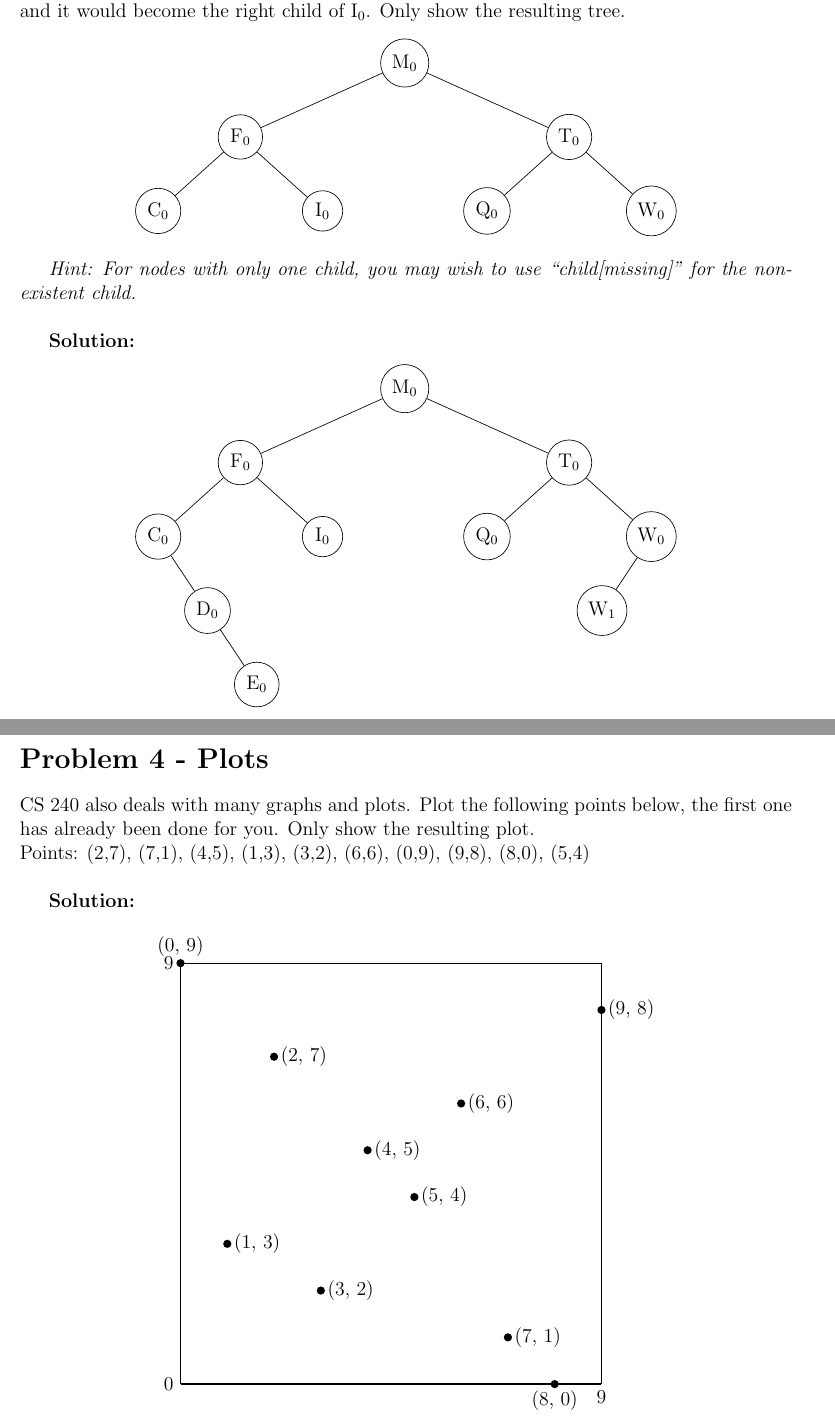
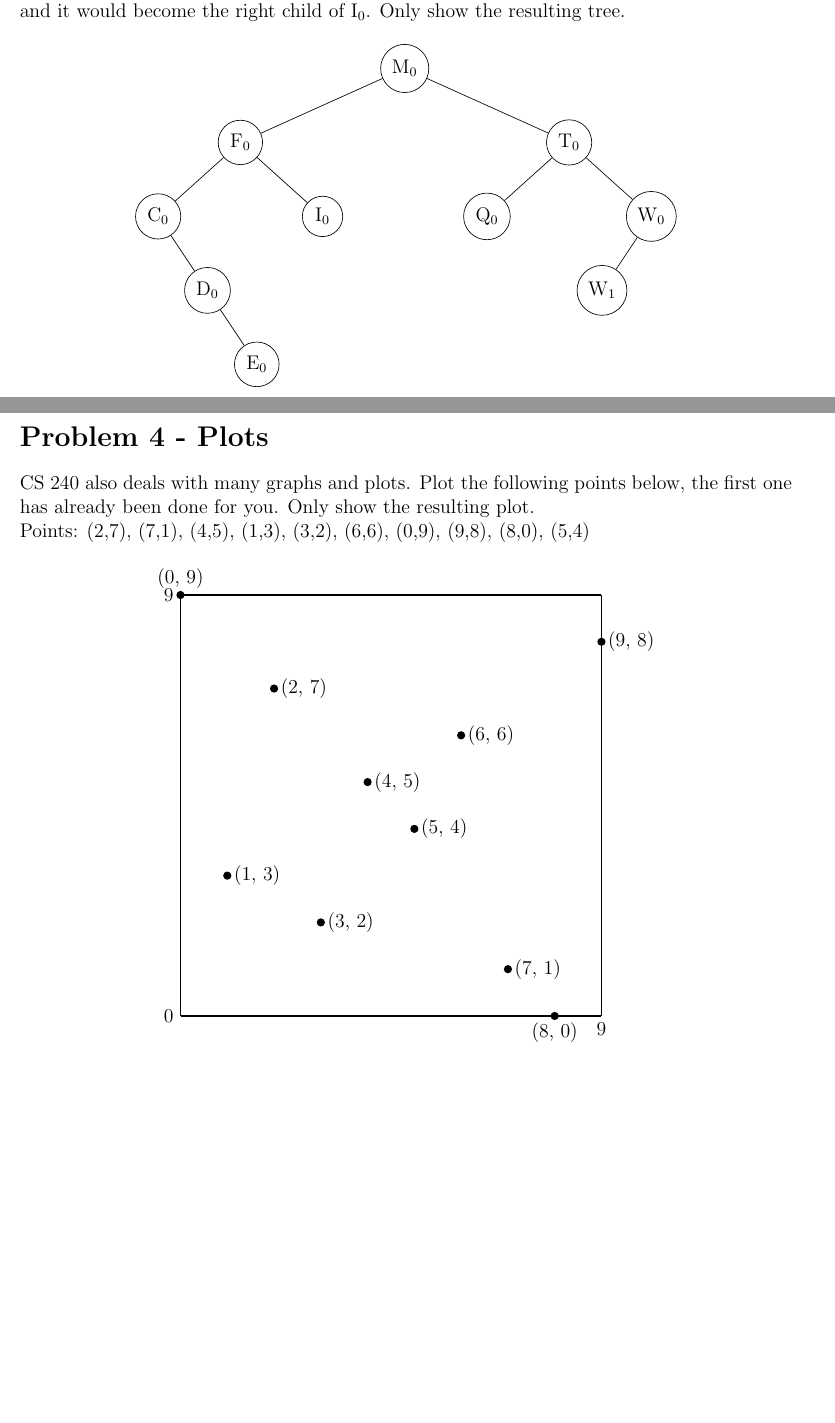
Before and after one commit to dweepcan/Waterloo-Linux-Environment, a LaTeX document (cs240/a0/a0.tex): two parts of pages 3 and 4 of 5, joined at a grey line, cut so that both start at the same text, the shorter picture padded with empty space. Compiled offline with pdfLaTeX.

```diff
--- a/cs240/a0/a0.tex
+++ b/cs240/a0/a0.tex
@@ -111,28 +111,6 @@
 \end{enumerate}
 
 For example, if you were to insert a `M' into the tree below, it would be entered as M$_1$ and it would become the right child of I$_0$. Only show the resulting tree.
-
-\begin{center}\begin{tikzpicture}[
-  level distance=45 pt,
-  every node/.style={circle,draw},
-  level 1/.style={sibling distance=200 pt},
-  level 2/.style={sibling distance=100 pt},
-  level 3/.style={sibling distance=60 pt}
-]
-  \node {M$_0$}
-    child {node {F$_0$}
-      child {node {C$_0$}}
-      child {node {I$_0$}}
-    }
-    child {node {T$_0$}
-      child {node {Q$_0$}}
-      child {node {W$_0$}}
-    };
-\end{tikzpicture}\end{center}
-
-{\it Hint: For nodes with only one child, you may wish to use ``child[missing]'' for the non-existent child.} \\
-
-{\bf Solution:}
 
 \begin{center}\begin{tikzpicture}[
   level distance=45 pt,
@@ -168,9 +146,7 @@
 \section*{Problem 4 - Plots}
 
 CS 240 also deals with many graphs and plots. Plot the following points below, the first one has already been done for you. Only show the resulting plot.\\
-Points: (2,7), (7,1), (4,5), (1,3), (3,2), (6,6), (0,9), (9,8), (8,0), (5,4) \\
-
-{\bf Solution:}
+Points: (2,7), (7,1), (4,5), (1,3), (3,2), (6,6), (0,9), (9,8), (8,0), (5,4)
 
 \begin{center}
 \begin{tikzpicture}
```
Also changed, not shown: cs240/a0/a0.pdf, cs240/a0/african_elephant.jpg (added), cs240/a0/a0.tex (15 more changed lines), 2 other files.
